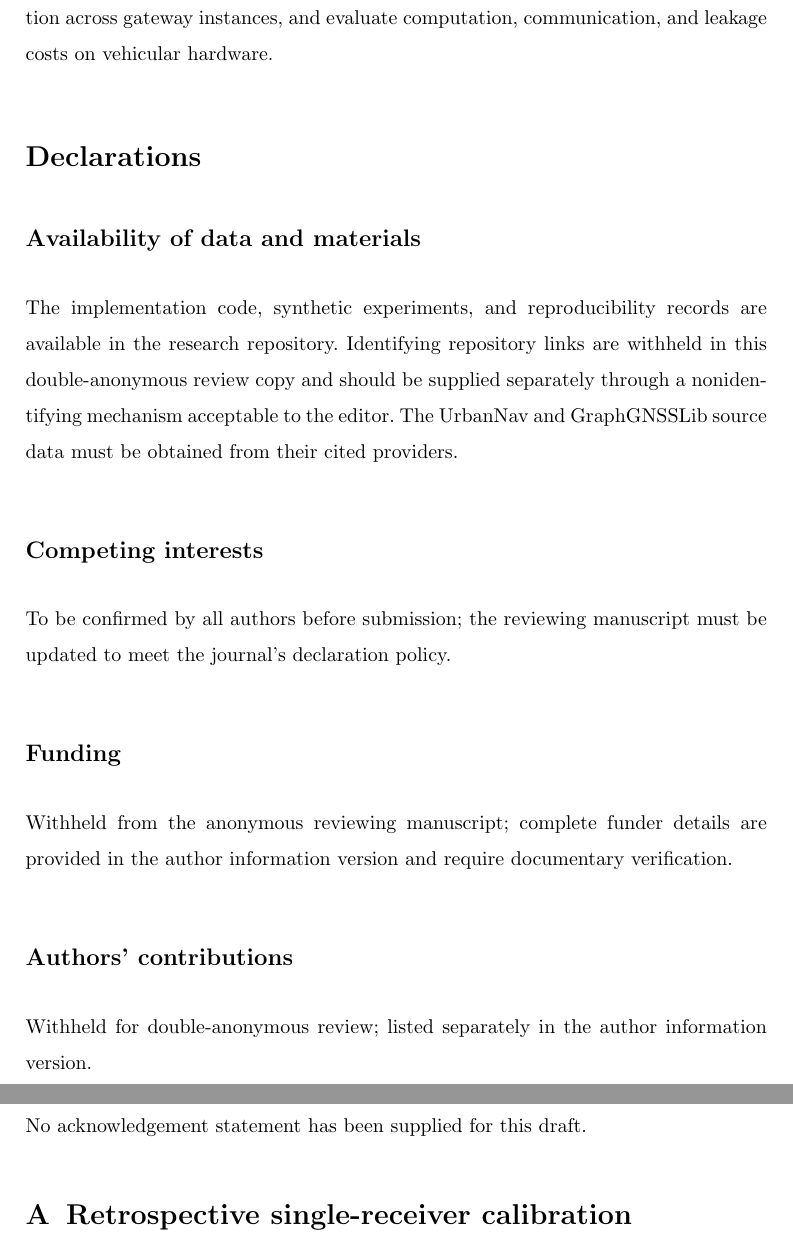
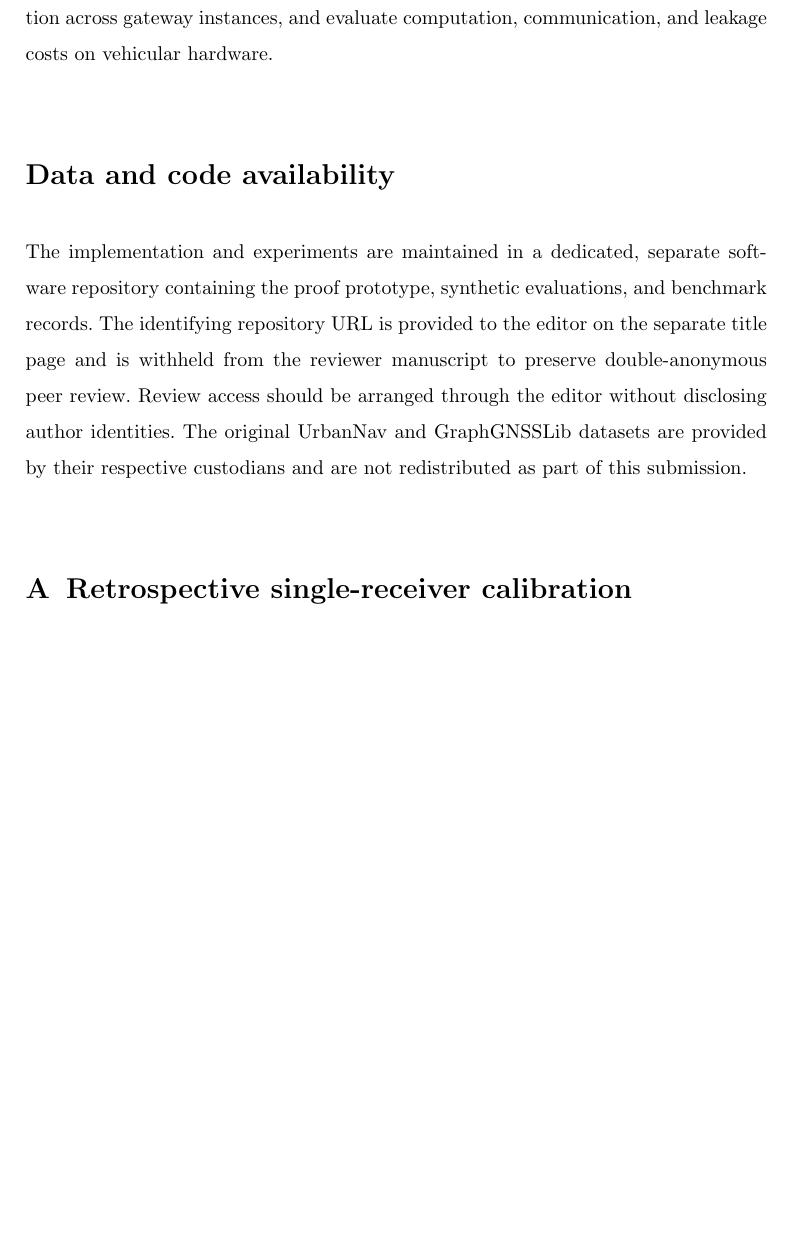
Before and after one commit to js110/Apaper, a LaTeX paper (paper_a/venue_cybersecurity/manuscript_review.tex): two parts of pages 42 and 43 of 48 before the commit and part of page 42 of 47 after it, the two joined at a grey line, cut so that both start at the same text, the shorter picture padded with empty space. Compiled offline with pdfLaTeX.

Commit message:
Simplify double-anonymous review declarations and separate code availability from author identity

```diff
--- a/paper_a/venue_cybersecurity/manuscript_review.tex
+++ b/paper_a/venue_cybersecurity/manuscript_review.tex
@@ -26,17 +26,8 @@
 \input{translated_from_chinese/05b_robustness_and_ablation.tex}
 \input{translated_from_chinese/05c_comparison_and_performance.tex}
 \input{translated_from_chinese/05d_discussion_conclusion.tex}
-\section*{Declarations}
-\subsection*{Availability of data and materials}
-The implementation code, synthetic experiments, and reproducibility records are available in the research repository. Identifying repository links are withheld in this double-anonymous review copy and should be supplied separately through a nonidentifying mechanism acceptable to the editor. The UrbanNav and GraphGNSSLib source data must be obtained from their cited providers.
-\subsection*{Competing interests}
-To be confirmed by all authors before submission; the reviewing manuscript must be updated to meet the journal's declaration policy.
-\subsection*{Funding}
-Withheld from the anonymous reviewing manuscript; complete funder details are provided in the author information version and require documentary verification.
-\subsection*{Authors' contributions}
-Withheld for double-anonymous review; listed separately in the author information version.
-\subsection*{Acknowledgements}
-No acknowledgement statement has been supplied for this draft.
+\section*{Data and code availability}
+The implementation and experiments are maintained in a dedicated, separate software repository containing the proof prototype, synthetic evaluations, and benchmark records. The identifying repository URL is provided to the editor on the separate title page and is withheld from the reviewer manuscript to preserve double-anonymous peer review. Review access should be arranged through the editor without disclosing author identities. The original UrbanNav and GraphGNSSLib datasets are provided by their respective custodians and are not redistributed as part of this submission.
 \input{translated_from_chinese/06_appendix.tex}
 \bibliography{references}
 \end{document}
```
